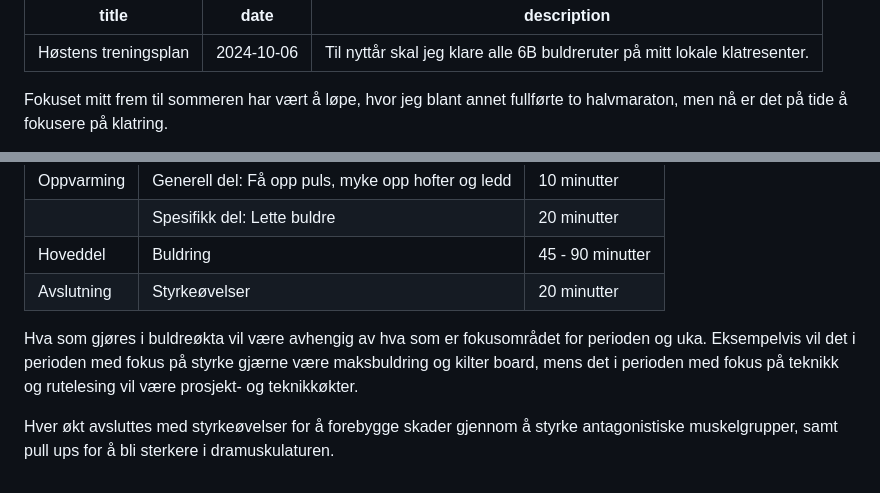
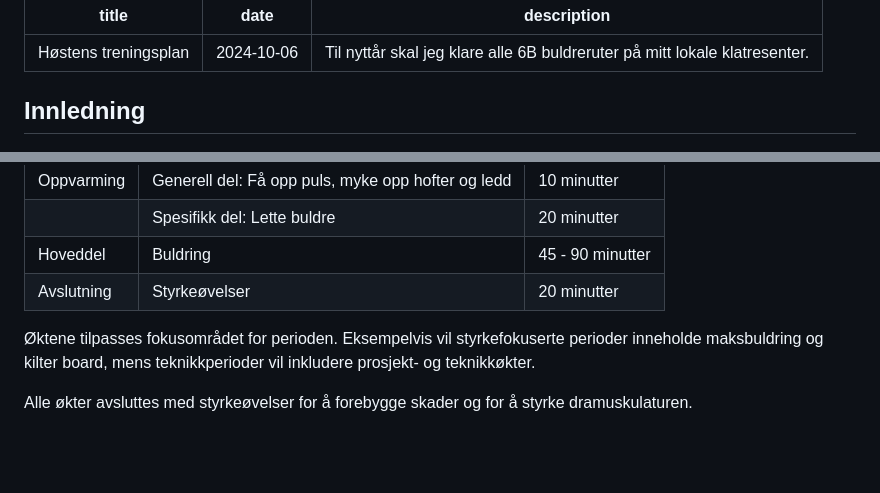
Before and after one commit to simonvea/simonsier, a Markdown page: src/posts/2024-10-06-klatretreningsplan.md, 2 parts joined by grey strips. Rendered like a GitHub page; blank space fills up the shorter version.

```diff
--- a/src/posts/2024-10-06-klatretreningsplan.md
+++ b/src/posts/2024-10-06-klatretreningsplan.md
@@ -4,5 +4,5 @@ date: 2024-10-06
 description: Til nyttår skal jeg klare alle 6B buldreruter på mitt lokale klatresenter.
 ---
 
-Fokuset mitt frem til sommeren har vært å løpe, hvor jeg blant annet fullførte to halvmaraton, men nå er det på tide å fokusere på klatring.
+## Innledning
 
@@ -80,6 +70,6 @@ Likevel kan jeg allerede nå avsløre at øktene vil bestå av tre deler med en
 | Hoveddel   | Buldring                                           | 45 - 90 minutter |
 | Avslutning | Styrkeøvelser                                      | 20 minutter      |
 
-Hva som gjøres i buldreøkta vil være avhengig av hva som er fokusområdet for perioden og uka. Eksempelvis vil det i perioden med fokus på styrke gjærne være maksbuldring og kilter board, mens det i perioden med fokus på teknikk og rutelesing vil være prosjekt- og teknikkøkter.
+Øktene tilpasses fokusområdet for perioden. Eksempelvis vil styrkefokuserte perioder inneholde maksbuldring og kilter board, mens teknikkperioder vil inkludere prosjekt- og teknikkøkter.
 
-Hver økt avsluttes med styrkeøvelser for å forebygge skader gjennom å styrke antagonistiske muskelgrupper, samt pull ups for å bli sterkere i dramuskulaturen.
+Alle økter avsluttes med styrkeøvelser for å forebygge skader og for å styrke dramuskulaturen.
```
Also changed, not shown: other parts of src/posts/2024-10-06-klatretreningsplan.md (+21 -31 lines).
